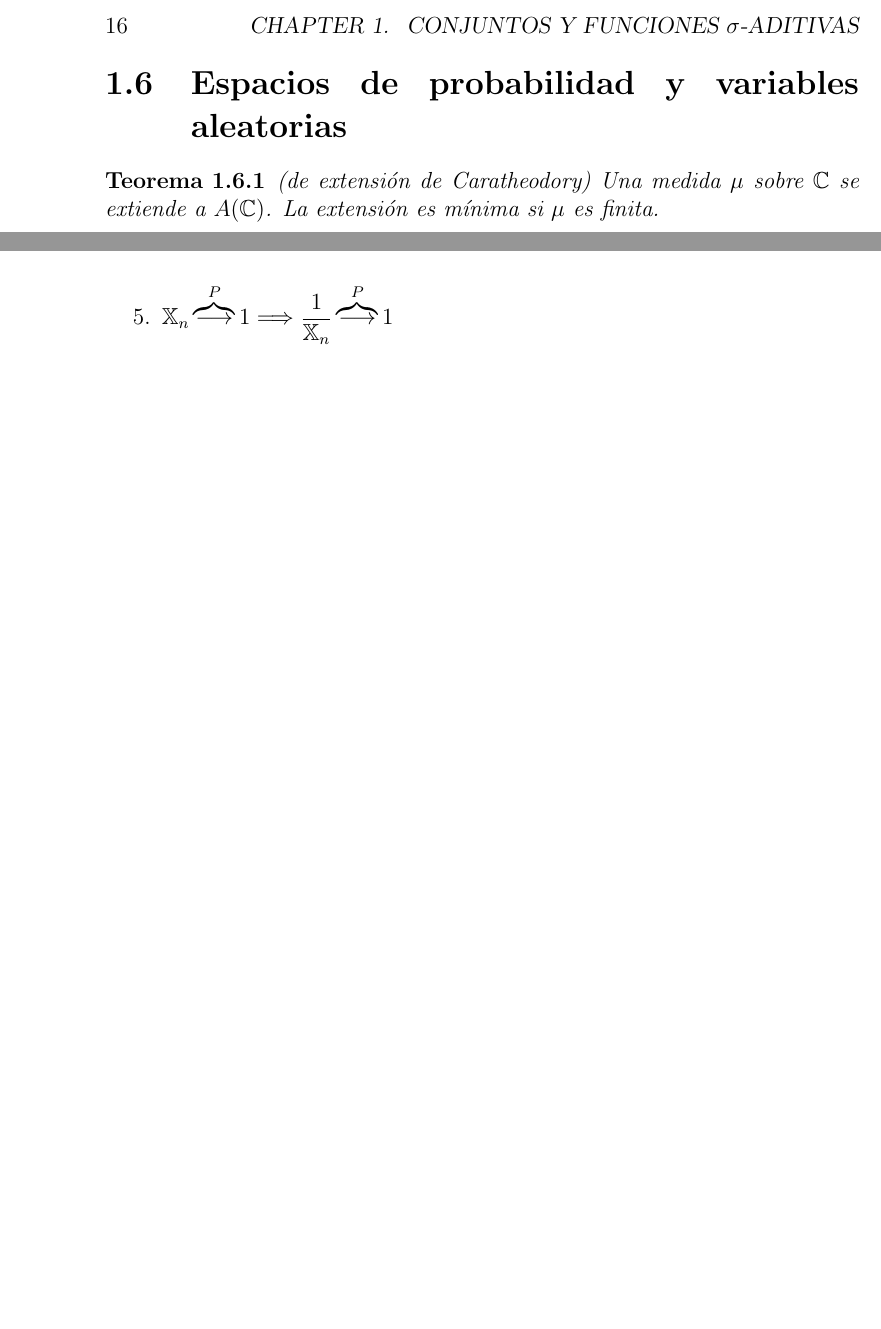
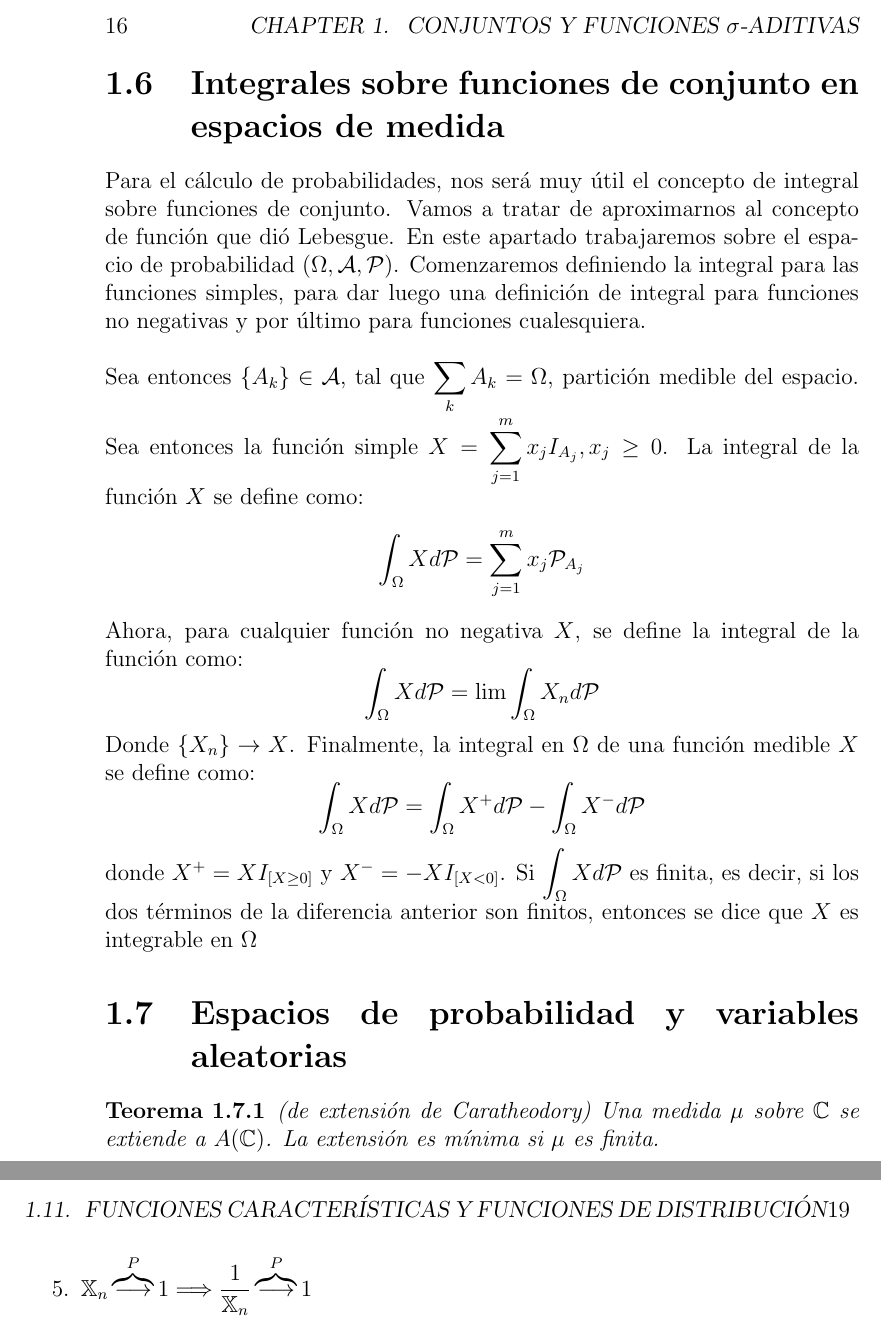
Before and after one commit to santidediego/Probabilidad-I-DGIIM, a LaTeX book (apuntes.tex): two parts of pages 16 and 18 of 18 before the commit and two parts of pages 16 and 19 of 19 after it, joined at a grey line, cut so that both start at the same text, the shorter picture padded with empty space. Compiled offline with pdfLaTeX.

Commit message:
Añadida definición de integral

```diff
--- a/apuntes.tex
+++ b/apuntes.tex
@@ -240,6 +240,19 @@ $g()\mathbb{X}$ es medible si la puedo escribir como límite de funciones medibl
 \begin{theorem}
 Sea $\mathbb{X}=(\mathbb{X}_1\ldots \mathbb{X}_n)$ un vector. Será medible $\Longleftrightarrow \forall j=1\ldots k\, , \, \mathbb{X}_j$ son medibles.
 \end{theorem}
+
+\section{Integrales sobre funciones de conjunto en espacios de medida}
+
+Para el cálculo de probabilidades, nos será muy útil el concepto de integral sobre funciones de conjunto. Vamos a tratar de aproximarnos al concepto de función que dió Lebesgue. En este apartado trabajaremos sobre el espacio de probabilidad $(\Omega, \mathcal{A}, \mathcal{P})$. Comenzaremos definiendo la integral para las funciones simples, para dar luego una definición de integral para funciones no negativas y por último para funciones cualesquiera.\\
+
+Sea entonces $\{A_k\} \in \mathcal{A}$, tal que $\displaystyle \sum_k A_k = \Omega$, partición medible del espacio. Sea entonces la función simple $X = \displaystyle \sum_{j=1}^m x_jI_{A_j}, x_j \geq 0$. La integral de la función $X$ se define como:
+$$\int_{\Omega} X d\mathcal{P} = \sum_{j=1}^m x_j\mathcal{P}_{A_j}$$
+Ahora, para cualquier función no negativa $X$, se define la integral de la función como:
+$$\int_{\Omega} X d\mathcal{P} = \lim \int_{\Omega}X_n d \mathcal{P}$$
+Donde $\{X_{n}\} \to X$. Finalmente, la integral en $\Omega$ de una función medible $X$ se define como:
+$$\int_{\Omega} X d\mathcal{P} = \int_{\Omega}X^{+} d\mathcal{P} - \int_{\Omega} X^{-} d\mathcal{P}$$
+donde $X^{+} = XI_{[X\geq0]}$ y $X^{-} = -XI_{[X<0]}$. Si $\displaystyle \int_{\Omega}Xd\mathcal{P}$ es finita, es decir, si los dos términos de la diferencia anterior son finitos, entonces se dice que $X$ es integrable en $\Omega$
+
 \section{Espacios de probabilidad y variables aleatorias}
 \begin{theorem} (de extensión de Caratheodory)
 Una medida $\mu$ sobre $\mathbb{C}$ se extiende a $A(\mathbb{C})$. La extensión es mínima si $\mu$ es finita.
```
Also changed, not shown: 1 other file.
